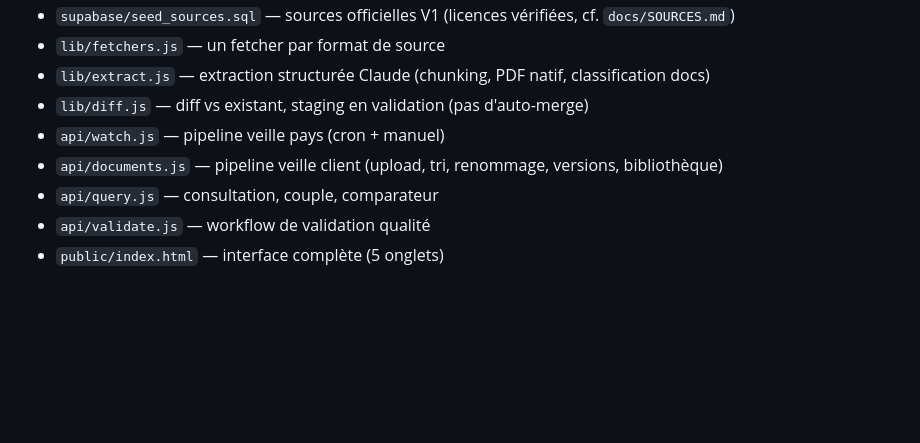
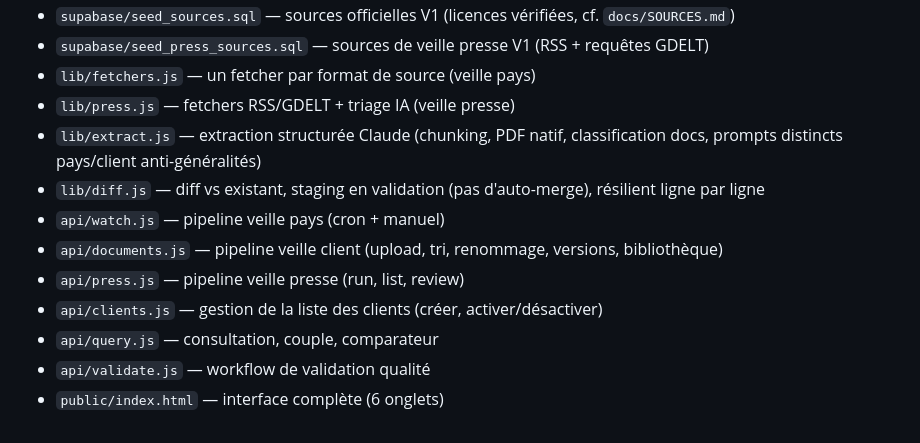
Before and after one commit to clfustier/vigie, a Markdown page: README.md, the part around one of its changes. GitHub-like rendering; blank space fills up the shorter version.

```diff
--- a/README.md
+++ b/README.md
@@ -43,9 +46,13 @@ Le "refresh à la demande payant" (V2 monétisation) est trivial à brancher : l
 - `supabase/seed_sources.sql` — sources officielles V1 (licences vérifiées, cf. `docs/SOURCES.md`)
-- `lib/fetchers.js` — un fetcher par format de source
-- `lib/extract.js` — extraction structurée Claude (chunking, PDF natif, classification docs)
-- `lib/diff.js` — diff vs existant, staging en validation (pas d'auto-merge)
+- `supabase/seed_press_sources.sql` — sources de veille presse V1 (RSS + requêtes GDELT)
+- `lib/fetchers.js` — un fetcher par format de source (veille pays)
+- `lib/press.js` — fetchers RSS/GDELT + triage IA (veille presse)
+- `lib/extract.js` — extraction structurée Claude (chunking, PDF natif, classification docs, prompts distincts pays/client anti-généralités)
+- `lib/diff.js` — diff vs existant, staging en validation (pas d'auto-merge), résilient ligne par ligne
 - `api/watch.js` — pipeline veille pays (cron + manuel)
 - `api/documents.js` — pipeline veille client (upload, tri, renommage, versions, bibliothèque)
+- `api/press.js` — pipeline veille presse (run, list, review)
+- `api/clients.js` — gestion de la liste des clients (créer, activer/désactiver)
 - `api/query.js` — consultation, couple, comparateur
 - `api/validate.js` — workflow de validation qualité
-- `public/index.html` — interface complète (5 onglets)
+- `public/index.html` — interface complète (6 onglets)
```
Also changed, not shown: other parts of README.md (+11 -8 lines).
